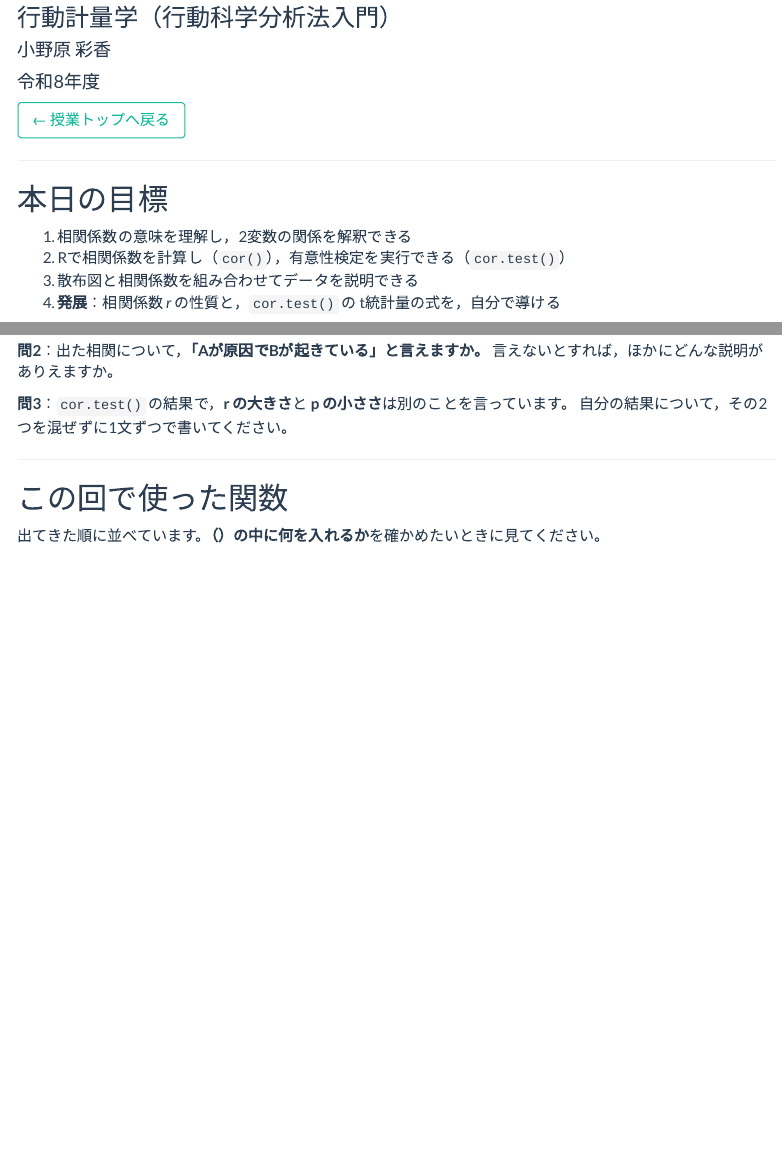
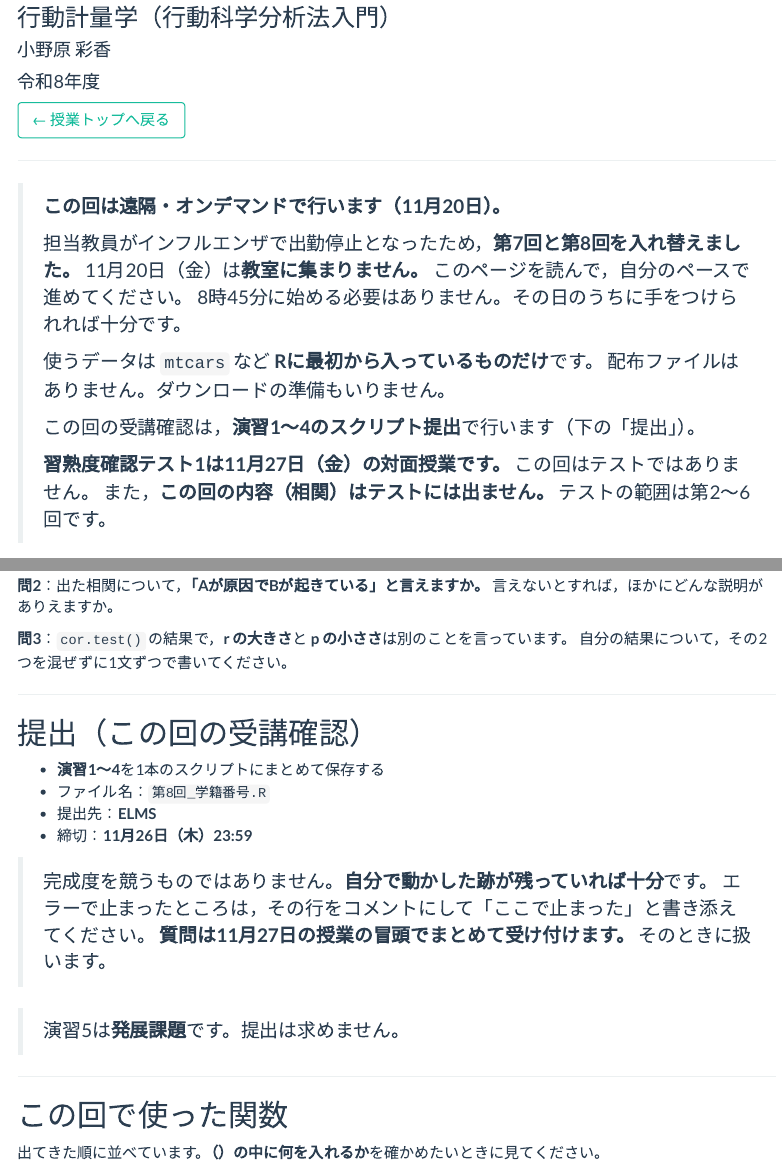
Before and after one commit to aonoa68/kodo-keiryo, an R Markdown document (docs/materials/08.Rmd): the page in a window 1100 px wide, from 120 px down, and a second part further down, joined at a grey line. Rendered offline with R 4.5, knitr and Pandoc, with nearby package versions; menus at the side of the page are left out.

Commit message:
第7回と第8回を入れ替え（11/20 遠隔オンデマンド・11/27 対面テスト）
担当教員のインフルエンザによる出勤停止に伴う変更。回の番号は内容に
つけたまま、日付のみ入れ替えた（成績評価の「第7回・第12回・第15回」
の記述と、07/08 のファイル名・模範解答との対応を保つため）。

- index.md: 日付を入れ替えて日付順に並べ替え、変更の告知を追加
- 08.Rmd: 遠隔オンデマンドの案内と「提出（この回の受講確認）」を追加
          次回の予告を第7回（11/27・テスト）に修正
- 07.Rmd: 実施日が11/27である旨を追加、次回の予告を第9回に修正

Co-Authored-By: Claude Opus 5 <noreply@anthropic.com>
Claude-Session: https://claude.ai/code/session_01PFSVqDiknTCb8MqE11oG7D

````diff
--- a/docs/materials/08.Rmd
+++ b/docs/materials/08.Rmd
@@ -24,6 +24,22 @@
   knitr::opts_chunk$set(dev = "ragg_png")
 }
 ```
+
+---
+
+> **この回は遠隔・オンデマンドで行います（11月20日）。**
+>
+> 担当教員がインフルエンザで出勤停止となったため，**第7回と第8回を入れ替えました。**
+> 11月20日（金）は**教室に集まりません。** このページを読んで，自分のペースで進めてください。
+> 8時45分に始める必要はありません。その日のうちに手をつけられれば十分です。
+>
+> 使うデータは `mtcars` など **Rに最初から入っているものだけ**です。
+> 配布ファイルはありません。ダウンロードの準備もいりません。
+>
+> この回の受講確認は，**演習1〜4のスクリプト提出**で行います（下の「提出」）。
+>
+> **習熟度確認テスト1は11月27日（金）の対面授業です。** この回はテストではありません。
+> また，**この回の内容（相関）はテストには出ません。** テストの範囲は第2〜6回です。
 
 ---
 
@@ -420,6 +436,21 @@
 
 ---
 
+## 提出（この回の受講確認）
+
+- **演習1〜4**を1本のスクリプトにまとめて保存する
+- ファイル名：`第8回_学籍番号.R`
+- 提出先：**ELMS**
+- 締切：**11月26日（木）23:59**
+
+> 完成度を競うものではありません。**自分で動かした跡が残っていれば十分**です。
+> エラーで止まったところは，その行をコメントにして「ここで止まった」と書き添えてください。
+> **質問は11月27日の授業の冒頭でまとめて受け付けます。** そのときに扱います。
+
+> 演習5は**発展課題**です。提出は求めません。
+
+---
+
 ## この回で使った関数
 
 出てきた順に並べています。**（）の中に何を入れるか**を確かめたいときに見てください。
````
Also changed, not shown: docs/materials/07.Rmd (+14 -4 lines), docs/index.md, docs/materials/08.Rmd (7 more changed lines), 2 other files.
